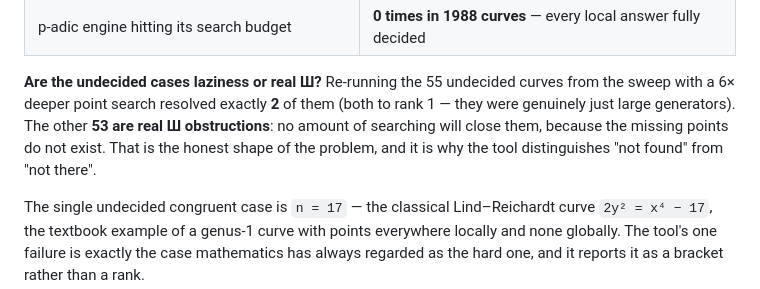
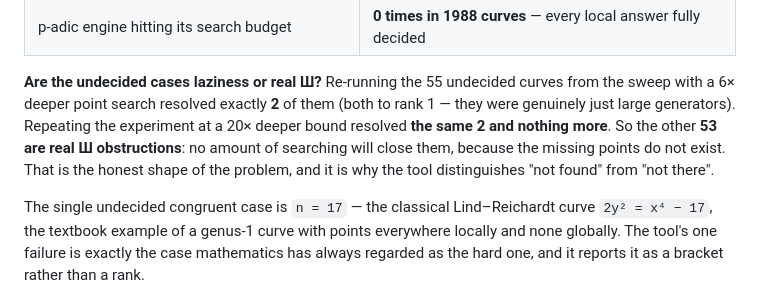
Before and after one commit to Kingspartin/Ai-Tree, a Markdown page: RANKTOOL.md, the part around the change. GitHub-like rendering.

Commit message:
Confirm the Sha gaps at a 20x deeper search bound
A second, much longer run (search bound 4000, ~31 min) over the same 55
undecided curves closed exactly the same 2 curves and no others.  The claim
that the remaining 53 gaps are genuine Sha obstructions rather than shallow
searching now rests on two independent search depths.

Co-Authored-By: Claude Opus 5 <noreply@anthropic.com>
Claude-Session: https://claude.ai/code/session_01KHCFxbCQRuk2o3R1HbaDjU

```diff
--- a/RANKTOOL.md
+++ b/RANKTOOL.md
@@ -254,10 +254,11 @@ Corollary obtained (not assumed):
 
 **Are the undecided cases laziness or real Ш?** Re-running the 55 undecided
 curves from the sweep with a 6× deeper point search resolved exactly **2** of
-them (both to rank 1 — they were genuinely just large generators). The other
-**53 are real Ш obstructions**: no amount of searching will close them, because
-the missing points do not exist. That is the honest shape of the problem, and
-it is why the tool distinguishes "not found" from "not there".
+them (both to rank 1 — they were genuinely just large generators). Repeating
+the experiment at a 20× deeper bound resolved **the same 2 and nothing more**.
+So the other **53 are real Ш obstructions**: no amount of searching will close
+them, because the missing points do not exist. That is the honest shape of the
+problem, and it is why the tool distinguishes "not found" from "not there".
 
 The single undecided congruent case is `n = 17` — the classical
 Lind–Reichardt curve `2y² = x⁴ − 17`, the textbook example of a genus-1 curve
```
